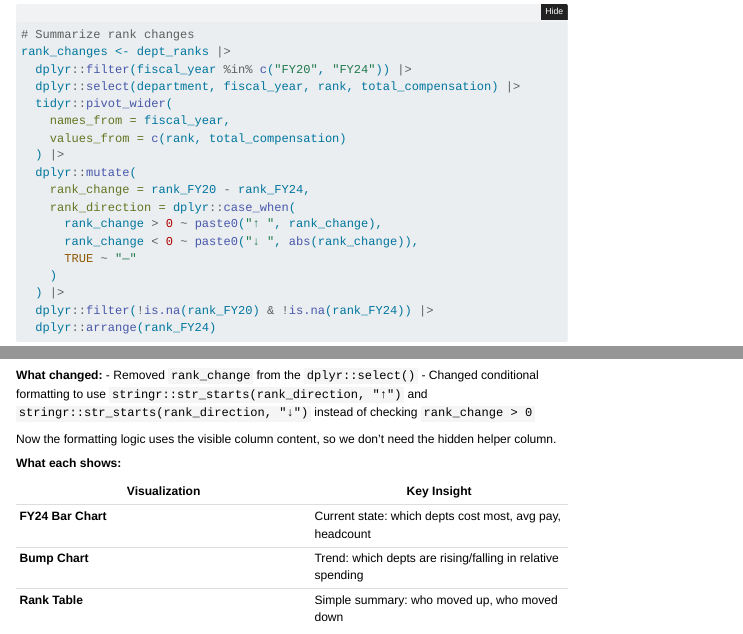
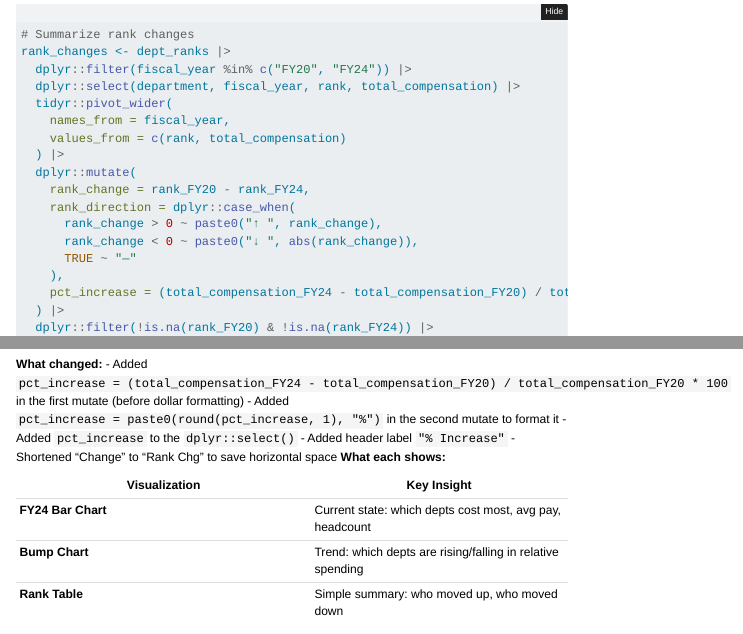
Before and after one commit to danswart/Schertz-Compensation-Review, a Quarto document (schertz_pipeline_with_consistency.qmd): the page in a window 1100 px wide, from 11820 px down, and a second part further down, joined at a grey line. Rendered offline with R 4.5, knitr and Pandoc in place of Quarto, with nearby package versions; folded parts are opened; some code elsewhere in the file could not run offline; menus at the side of the page are left out; column names are cleaned by a stand-in for the janitor package.

Commit message:
add tables and plots

````diff
--- a/schertz_pipeline_with_consistency.qmd
+++ b/schertz_pipeline_with_consistency.qmd
@@ -1702,7 +1703,8 @@ rank_changes <- dept_ranks |>
       rank_change > 0 ~ paste0("↑ ", rank_change),
       rank_change < 0 ~ paste0("↓ ", abs(rank_change)),
       TRUE ~ "—"
-    )
+    ),
+    pct_increase = (total_compensation_FY24 - total_compensation_FY20) / total_compensation_FY20 * 100
   ) |>
   dplyr::filter(!is.na(rank_FY20) & !is.na(rank_FY24)) |>
   dplyr::arrange(rank_FY24)
@@ -1729,11 +1733,11 @@ rank_changes |>
 ```
 
 **What changed:**
-- Removed `rank_change` from the `dplyr::select()`
-- Changed conditional formatting to use `stringr::str_starts(rank_direction, "↑")` and `stringr::str_starts(rank_direction, "↓")` instead of checking `rank_change > 0`
-
-Now the formatting logic uses the visible column content, so we don't need the hidden helper column.
-
+- Added `pct_increase = (total_compensation_FY24 - total_compensation_FY20) / total_compensation_FY20 * 100` in the first mutate (before dollar formatting)
+- Added `pct_increase = paste0(round(pct_increase, 1), "%")` in the second mutate to format it
+- Added `pct_increase` to the `dplyr::select()`
+- Added header label `"% Increase"`
+- Shortened "Change" to "Rank Chg" to save horizontal space
 **What each shows:**
 
 | Visualization | Key Insight |
````
Also changed, not shown: schertz_pipeline_with_consistency.qmd (11 more changed lines).
